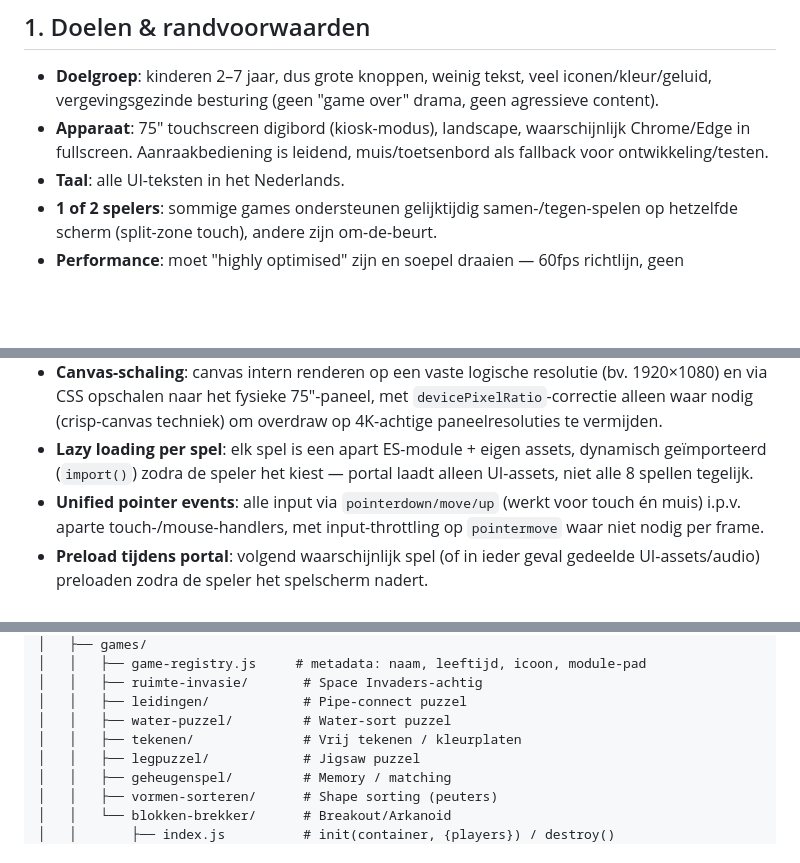
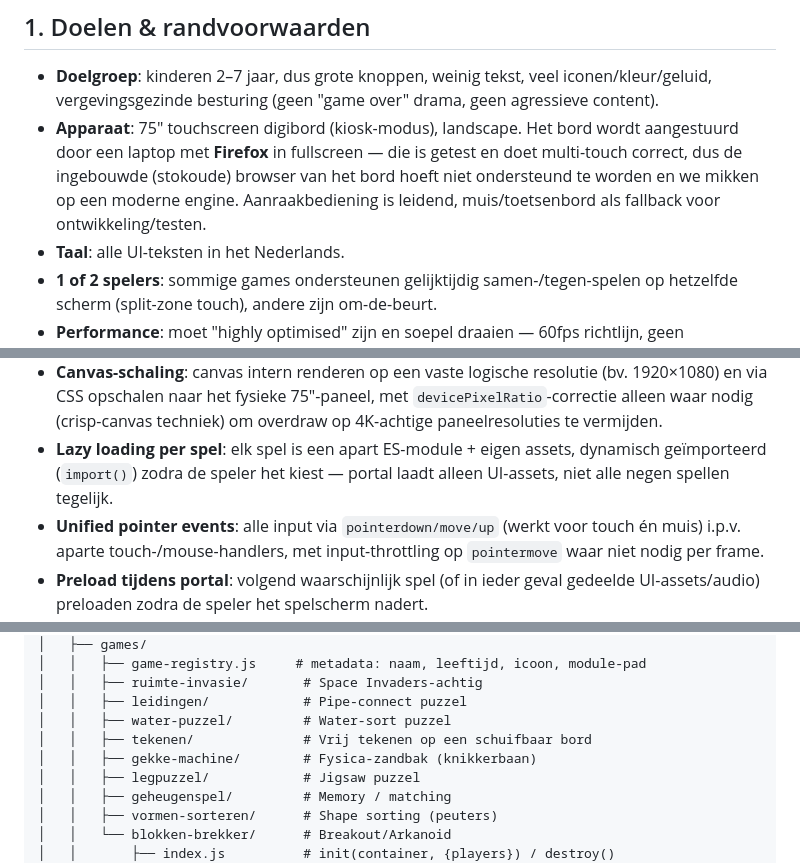
Before and after one commit to Milanzor/digigamez, a Markdown page: PLAN.md, 3 parts joined by grey strips. GitHub-like rendering; blank space fills up the shorter version.

```diff
--- a/PLAN.md
+++ b/PLAN.md
@@ -10,9 +10,12 @@ geoptimaliseerd voor grote touchscreens en soepele 60fps-animaties.
 - **Doelgroep**: kinderen 2–7 jaar, dus grote knoppen, weinig tekst, veel
   iconen/kleur/geluid, vergevingsgezinde besturing (geen "game over" drama,
   geen agressieve content).
-- **Apparaat**: 75" touchscreen digibord (kiosk-modus), landscape, waarschijnlijk
-  Chrome/Edge in fullscreen. Aanraakbediening is leidend, muis/toetsenbord als
-  fallback voor ontwikkeling/testen.
+- **Apparaat**: 75" touchscreen digibord (kiosk-modus), landscape. Het bord
+  wordt aangestuurd door een laptop met **Firefox** in fullscreen — die is
+  getest en doet multi-touch correct, dus de ingebouwde (stokoude) browser van
+  het bord hoeft niet ondersteund te worden en we mikken op een moderne
+  engine. Aanraakbediening is leidend, muis/toetsenbord als fallback voor
+  ontwikkeling/testen.
 - **Taal**: alle UI-teksten in het Nederlands.
 - **1 of 2 spelers**: sommige games ondersteunen gelijktijdig samen-/tegen-spelen
   op hetzelfde scherm (split-zone touch), andere zijn om-de-beurt.
@@ -94,7 +97,7 @@ want een kind staat dicht op een wandscherm.
   overdraw op 4K-achtige paneelresoluties te vermijden.
 - **Lazy loading per spel**: elk spel is een apart ES-module + eigen assets,
   dynamisch geïmporteerd (`import()`) zodra de speler het kiest — portal laadt
-  alleen UI-assets, niet alle 8 spellen tegelijk.
+  alleen UI-assets, niet alle negen spellen tegelijk.
 - **Unified pointer events**: alle input via `pointerdown/move/up` (werkt voor
   touch én muis) i.p.v. aparte touch-/mouse-handlers, met input-throttling op
   `pointermove` waar niet nodig per frame.
@@ -136,7 +139,8 @@ digigamez/
 │   │   ├── ruimte-invasie/       # Space Invaders-achtig
 │   │   ├── leidingen/            # Pipe-connect puzzel
 │   │   ├── water-puzzel/         # Water-sort puzzel
-│   │   ├── tekenen/              # Vrij tekenen / kleurplaten
+│   │   ├── tekenen/              # Vrij tekenen op een schuifbaar bord
+│   │   ├── gekke-machine/        # Fysica-zandbak (knikkerbaan)
 │   │   ├── legpuzzel/            # Jigsaw puzzel
 │   │   ├── geheugenspel/         # Memory / matching
 │   │   ├── vormen-sorteren/      # Shape sorting (peuters)
```
Also changed, not shown: other parts of PLAN.md (+11 -9 lines).
